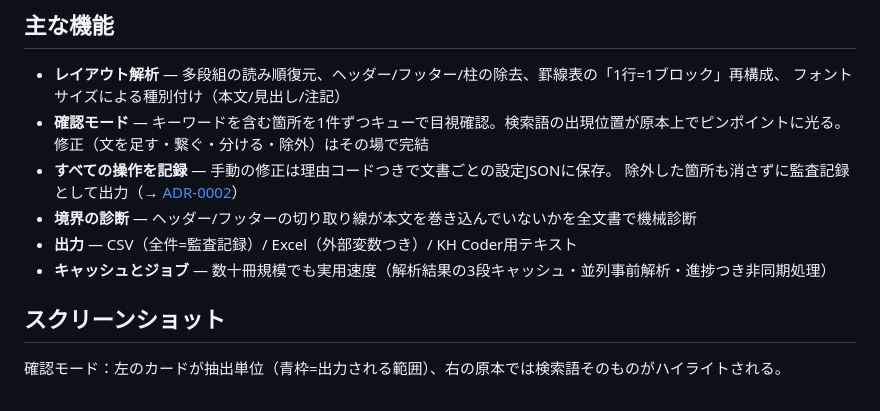
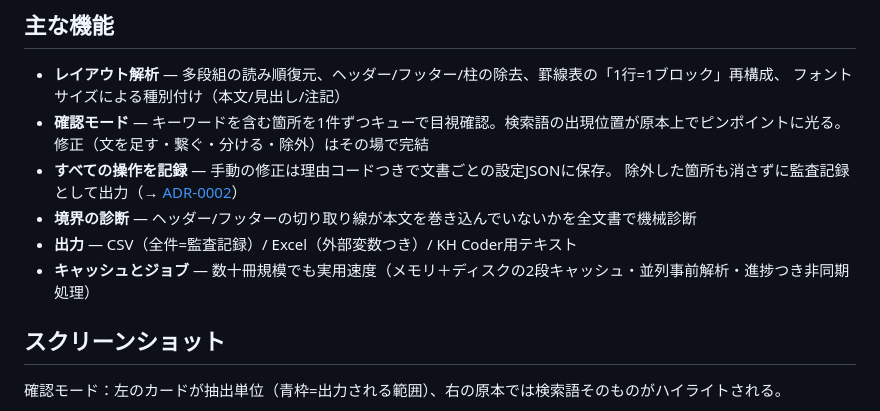
Before and after one commit to 1f10230039/pdf-text-workbench, a Markdown page: README.md, the part around the change. GitHub-like rendering.

Commit message:
docs: README のキャッシュ段数の記述を修正（3段→2段）
Co-Authored-By: Claude Fable 5 <noreply@anthropic.com>
Claude-Session: https://claude.ai/code/session_01MPrXpj9CmdxVpSfwdhsp4s

```diff
--- a/README.md
+++ b/README.md
@@ -23,7 +23,7 @@
   除外した箇所も消さずに監査記録として出力（→ [ADR-0002](docs/adr/0002-settings-json.md)）
 - **境界の診断** — ヘッダー/フッターの切り取り線が本文を巻き込んでいないかを全文書で機械診断
 - **出力** — CSV（全件=監査記録）/ Excel（外部変数つき）/ KH Coder用テキスト
-- **キャッシュとジョブ** — 数十冊規模でも実用速度（解析結果の3段キャッシュ・並列事前解析・進捗つき非同期処理）
+- **キャッシュとジョブ** — 数十冊規模でも実用速度（メモリ＋ディスクの2段キャッシュ・並列事前解析・進捗つき非同期処理）
 
 ## スクリーンショット
 
```
